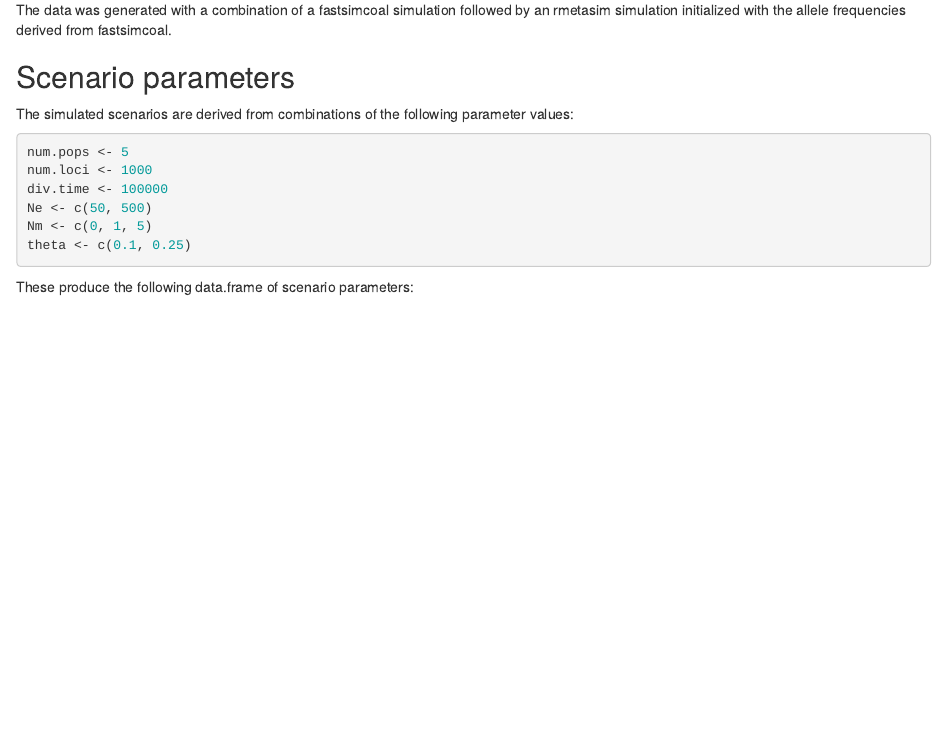
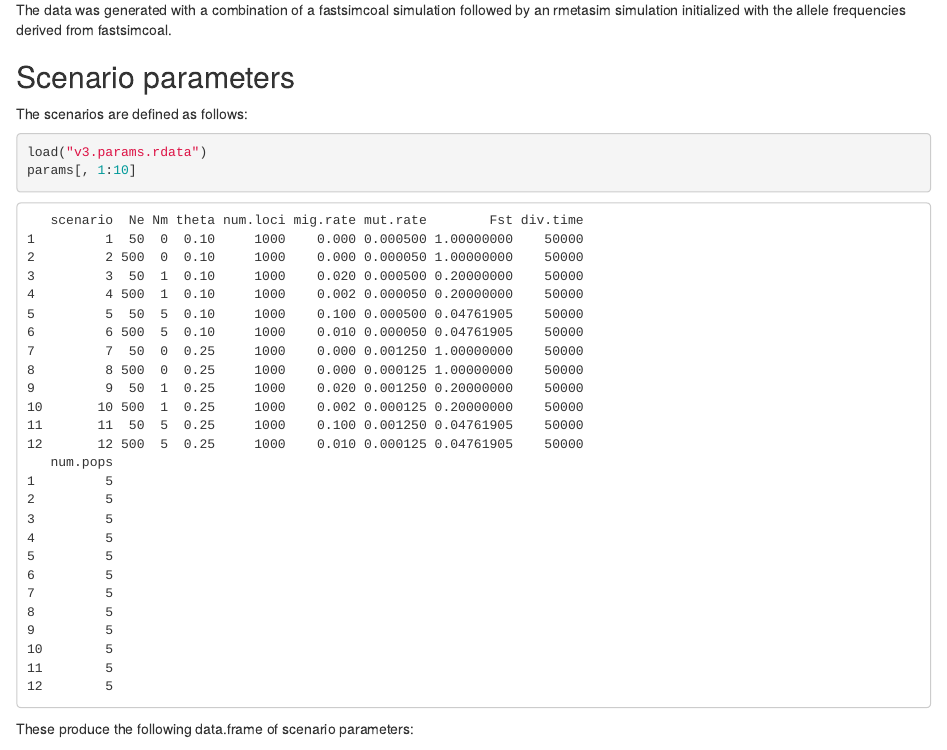
Before and after one commit to EricArcher/CIEE-Missing-Data-Simulations, an R Markdown document (README.Rmd): the page in a window 1100 px wide, from 100 px down. Rendered offline with R 4.5, knitr and Pandoc, with nearby package versions; some code elsewhere in the file could not run offline.

Commit message:
more README udpates

````diff
--- a/README.Rmd
+++ b/README.Rmd
@@ -9,15 +9,11 @@ The data was generated with a combination of a fastsimcoal simulation followed b
 
 ## Scenario parameters
 
-The simulated scenarios are derived from combinations of the following parameter values:
+The scenarios are defined as follows:
 
 ```{r, echo=TRUE}
-num.pops <- 5
-num.loci <- 1000
-div.time <- 100000
-Ne <- c(50, 500)
-Nm <- c(0, 1, 5)
-theta <- c(0.1, 0.25)
+load("v3.params.rdata")
+params[, 1:10]
 ```
 
 These produce the following data.frame of scenario parameters:
````
